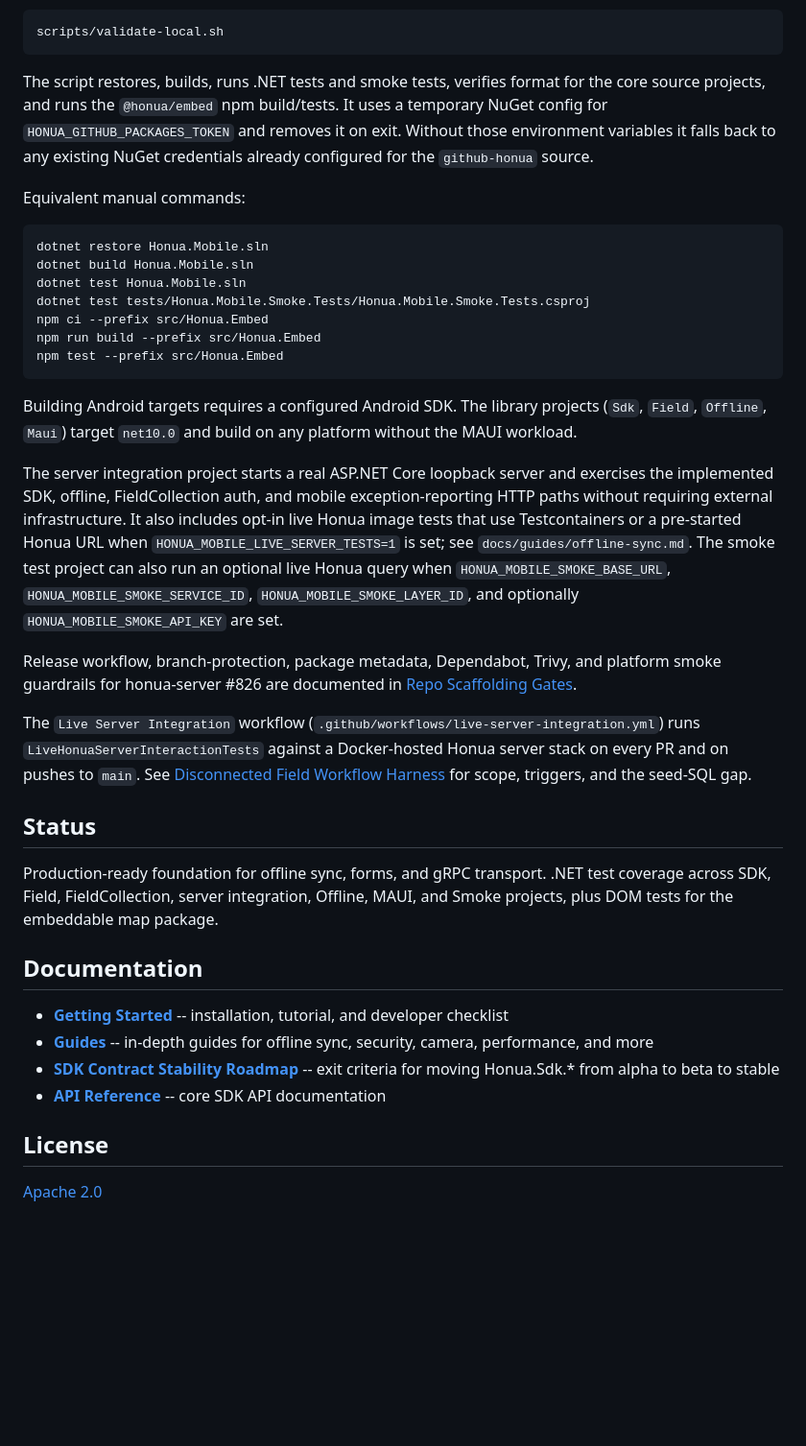
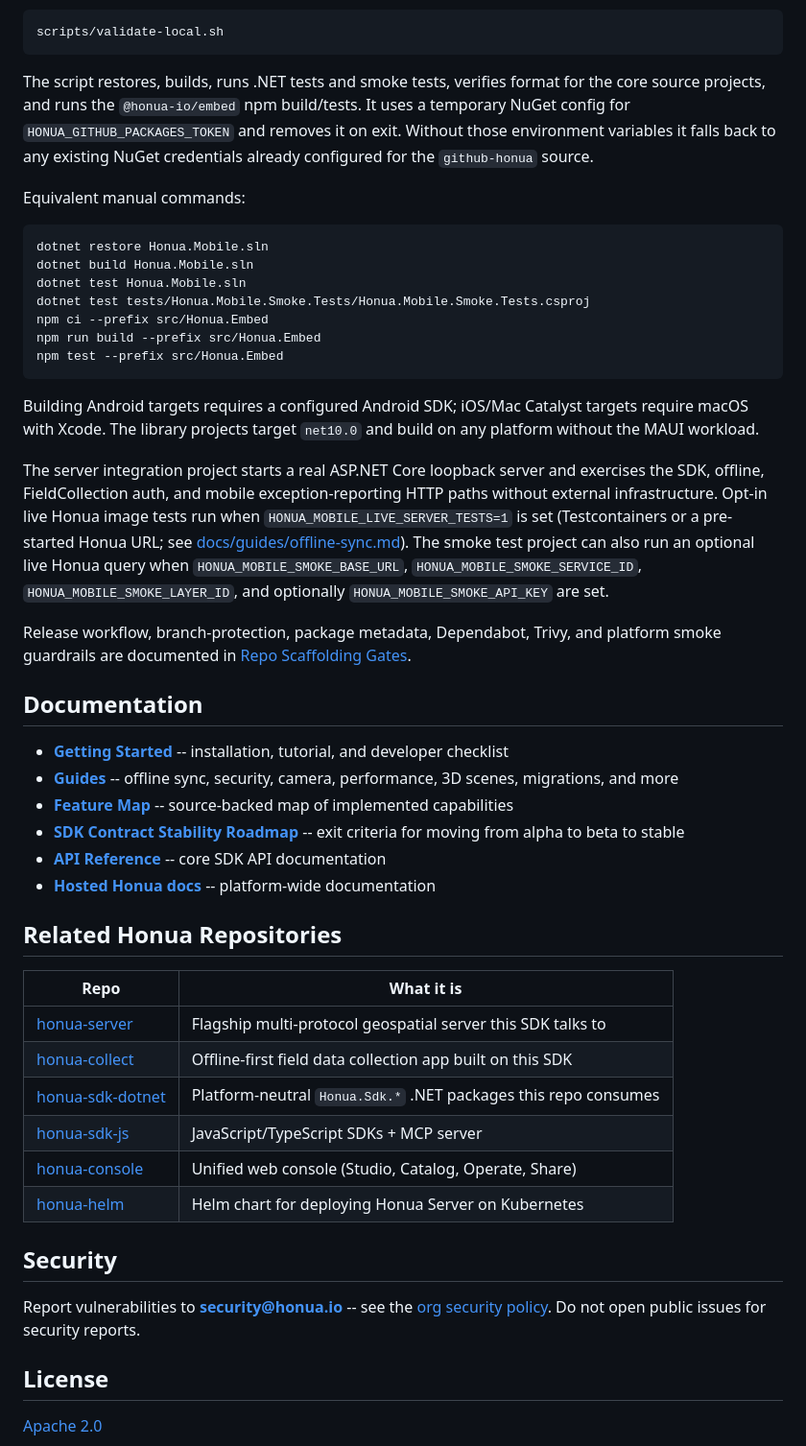
Before and after one commit to honua-io/honua-mobile, a Markdown page: README.md, the part around one of its changes. Shown at 96% size. GitHub-like rendering; blank space fills up the shorter version.

````diff
--- a/README.md
+++ b/README.md
@@ -203,7 +245,7 @@ scripts/validate-local.sh
 ```
 
 The script restores, builds, runs .NET tests and smoke tests, verifies format
-for the core source projects, and runs the `@honua/embed` npm build/tests. It
+for the core source projects, and runs the `@honua-io/embed` npm build/tests. It
 uses a temporary NuGet config for `HONUA_GITHUB_PACKAGES_TOKEN` and removes it
 on exit. Without those environment variables it falls back to any existing
 NuGet credentials already configured for the `github-honua` source.
@@ -220,44 +262,49 @@ npm run build --prefix src/Honua.Embed
 npm test --prefix src/Honua.Embed
 ```
 
-Building Android targets requires a configured Android SDK. The library projects
-(`Sdk`, `Field`, `Offline`, `Maui`) target `net10.0` and build on any platform
-without the MAUI workload.
+Building Android targets requires a configured Android SDK; iOS/Mac Catalyst
+targets require macOS with Xcode. The library projects target `net10.0` and
+build on any platform without the MAUI workload.
 
 The server integration project starts a real ASP.NET Core loopback server and
-exercises the implemented SDK, offline, FieldCollection auth, and mobile
-exception-reporting HTTP paths without requiring external infrastructure. It
-also includes opt-in live Honua image tests that use Testcontainers or a
-pre-started Honua URL when `HONUA_MOBILE_LIVE_SERVER_TESTS=1` is set; see
-`docs/guides/offline-sync.md`.
-The smoke test project can also run an optional live Honua query when
+exercises the SDK, offline, FieldCollection auth, and mobile exception-reporting
+HTTP paths without external infrastructure. Opt-in live Honua image tests run
+when `HONUA_MOBILE_LIVE_SERVER_TESTS=1` is set (Testcontainers or a pre-started
+Honua URL; see [docs/guides/offline-sync.md](docs/guides/offline-sync.md)). The
+smoke test project can also run an optional live Honua query when
 `HONUA_MOBILE_SMOKE_BASE_URL`, `HONUA_MOBILE_SMOKE_SERVICE_ID`,
 `HONUA_MOBILE_SMOKE_LAYER_ID`, and optionally `HONUA_MOBILE_SMOKE_API_KEY` are
 set.
 
 Release workflow, branch-protection, package metadata, Dependabot, Trivy, and
-platform smoke guardrails for honua-server #826 are documented in
+platform smoke guardrails are documented in
 [Repo Scaffolding Gates](docs/guides/repo-scaffolding-gates.md).
-
-The `Live Server Integration` workflow
-(`.github/workflows/live-server-integration.yml`) runs
-`LiveHonuaServerInteractionTests` against a Docker-hosted Honua server stack
-on every PR and on pushes to `main`. See
-[Disconnected Field Workflow Harness](docs/guides/disconnected-field-workflow-harness.md#live-server-integration-workflow)
-for scope, triggers, and the seed-SQL gap.
-
-## Status
-
-Production-ready foundation for offline sync, forms, and gRPC transport.
-.NET test coverage across SDK, Field, FieldCollection, server integration,
-Offline, MAUI, and Smoke projects, plus DOM tests for the embeddable map package.
 
 ## Documentation
 
 - **[Getting Started](docs/getting-started/)** -- installation, tutorial, and developer checklist
-- **[Guides](docs/guides/)** -- in-depth guides for offline sync, security, camera, performance, and more
-- **[SDK Contract Stability Roadmap](docs/guides/sdk-contract-stability.md)** -- exit criteria for moving Honua.Sdk.* from alpha to beta to stable
-- **[API Reference](docs/api/)** -- core SDK API documentation
+- **[Guides](docs/guides/)** -- offline sync, security, camera, performance, 3D scenes, migrations, and more
+- **[Feature Map](docs/features/README.md)** -- source-backed map of implemented capabilities
+- **[SDK Contract Stability Roadmap](docs/guides/sdk-contract-stability.md)** -- exit criteria for moving from alpha to beta to stable
+- **[API Reference](docs/api/core.md)** -- core SDK API documentation
+- **[Hosted Honua docs](https://honua.gitbook.io/honuaio/)** -- platform-wide documentation
+
+## Related Honua Repositories
+
+| Repo | What it is |
+|------|------------|
+| [honua-server](https://github.com/honua-io/honua-server) | Flagship multi-protocol geospatial server this SDK talks to |
+| [honua-collect](https://github.com/honua-io/honua-collect) | Offline-first field data collection app built on this SDK |
+| [honua-sdk-dotnet](https://github.com/honua-io/honua-sdk-dotnet) | Platform-neutral `Honua.Sdk.*` .NET packages this repo consumes |
+| [honua-sdk-js](https://github.com/honua-io/honua-sdk-js) | JavaScript/TypeScript SDKs + MCP server |
+| [honua-console](https://github.com/honua-io/honua-console) | Unified web console (Studio, Catalog, Operate, Share) |
+| [honua-helm](https://github.com/honua-io/honua-helm) | Helm chart for deploying Honua Server on Kubernetes |
+
+## Security
+
+Report vulnerabilities to **security@honua.io** -- see the
+[org security policy](https://github.com/honua-io/.github/blob/main/SECURITY.md).
+Do not open public issues for security reports.
 
 ## License
 
````
Also changed, not shown: other parts of README.md (+91 -49 lines).
